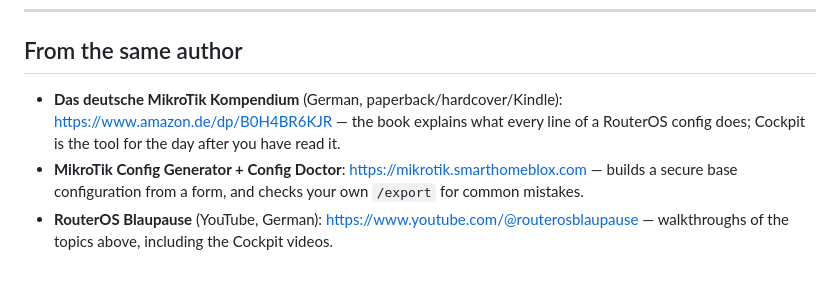
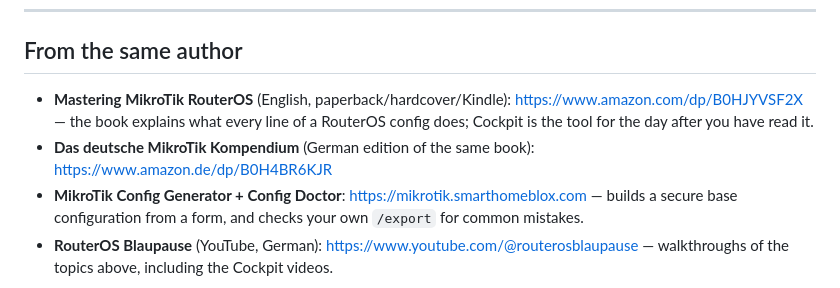
Before and after one commit to BreuerM1975/mikrotik-cockpit, a Markdown page: README.md, the part around the change. GitHub-like rendering.

Commit message:
README: link the English edition of the book
Co-Authored-By: Claude Opus 5 <noreply@anthropic.com>

```diff
--- a/README.md
+++ b/README.md
@@ -211,7 +211,8 @@ directly will see German text. Pull requests in either language are welcome.
 
 ## From the same author
 
-- **Das deutsche MikroTik Kompendium** (German, paperback/hardcover/Kindle): https://www.amazon.de/dp/B0H4BR6KJR — the book explains what every line of a RouterOS config does; Cockpit is the tool for the day after you have read it.
+- **Mastering MikroTik RouterOS** (English, paperback/hardcover/Kindle): https://www.amazon.com/dp/B0HJYVSF2X — the book explains what every line of a RouterOS config does; Cockpit is the tool for the day after you have read it.
+- **Das deutsche MikroTik Kompendium** (German edition of the same book): https://www.amazon.de/dp/B0H4BR6KJR
 - **MikroTik Config Generator + Config Doctor**: https://mikrotik.smarthomeblox.com — builds a secure base configuration from a form, and checks your own `/export` for common mistakes.
 - **RouterOS Blaupause** (YouTube, German): https://www.youtube.com/@routerosblaupause — walkthroughs of the topics above, including the Cockpit videos.
 
```
